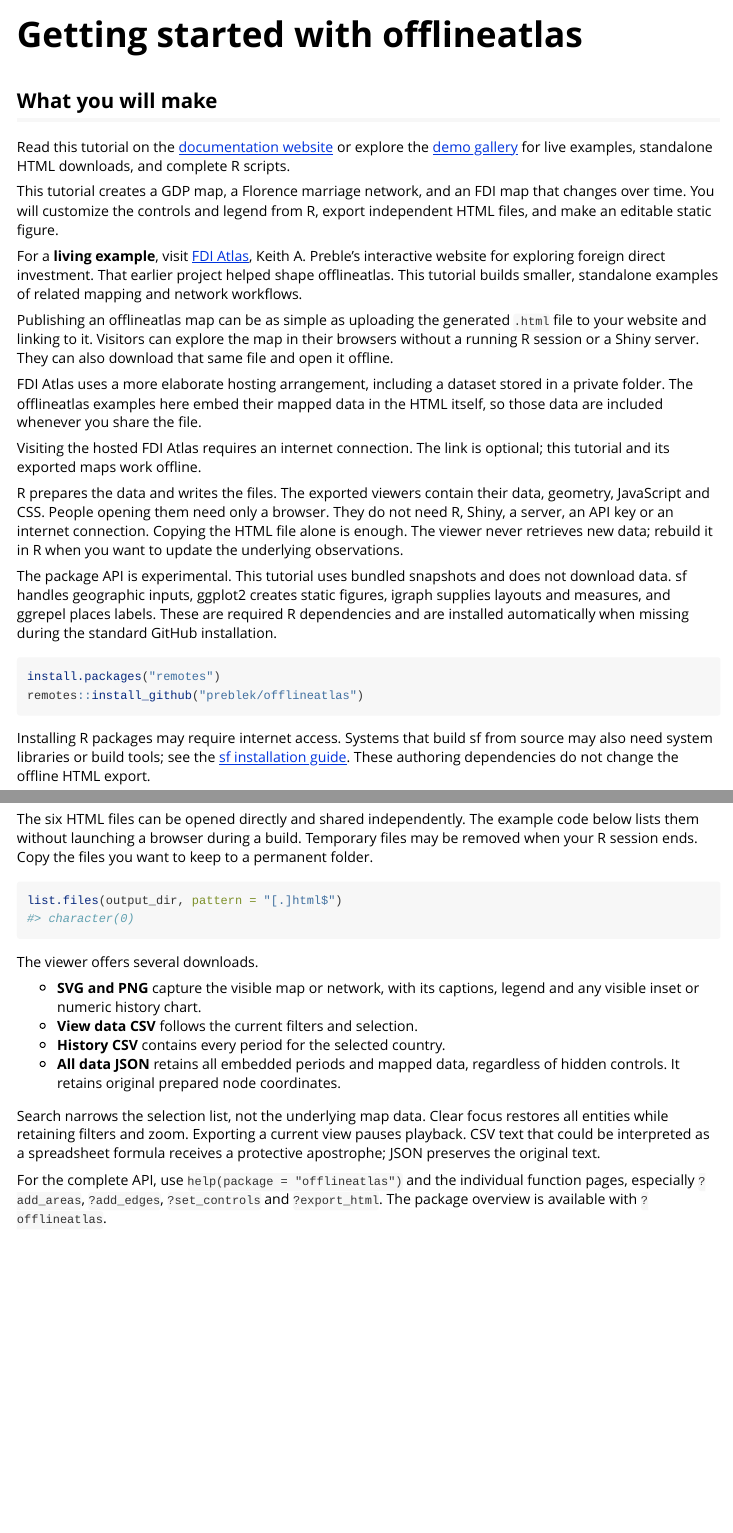
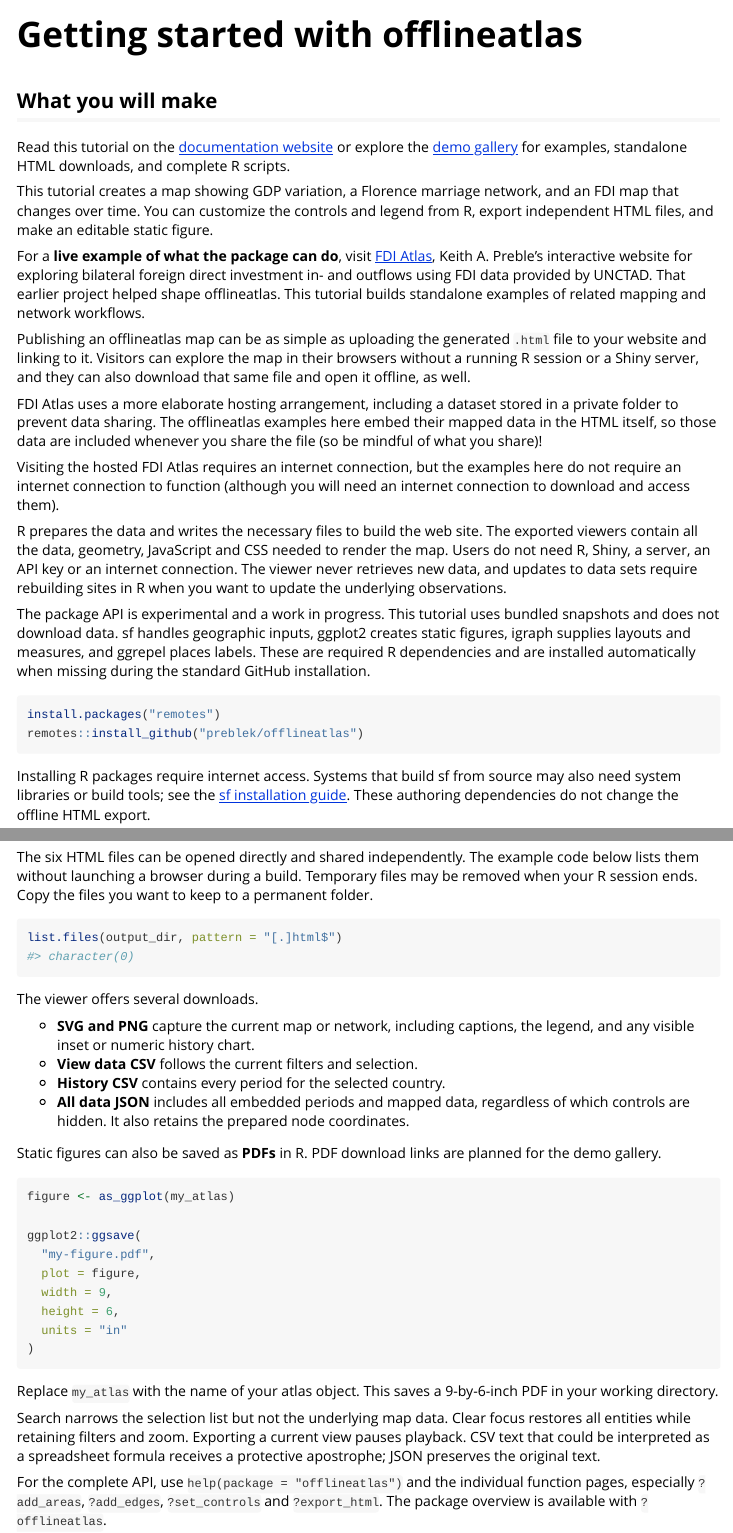
Before and after one commit to preblek/offlineatlas, an R Markdown document (vignettes/getting-started.Rmd): the page in a window 1100 px wide, from its top, and a second part further down, joined at a grey line. Rendered offline with R 4.5, knitr and Pandoc, with nearby package versions; some code elsewhere in the file could not run offline.

Commit message:
Revise getting-started tutorial for clarity and detail
Updated tutorial content for clarity and accuracy, including descriptions of examples, package functionality, and data handling. Enhanced explanations of installation requirements and output options.

````diff
--- a/vignettes/getting-started.Rmd
+++ b/vignettes/getting-started.Rmd
@@ -31,36 +31,33 @@ library(offlineatlas)
 
 Read this tutorial on the [documentation website](https://preblek.github.io/offlineatlas/articles/getting-started.html)
 or explore the [demo gallery](https://preblek.github.io/offlineatlas/articles/demo-gallery.html)
-for live examples, standalone HTML downloads, and complete R scripts.
+for examples, standalone HTML downloads, and complete R scripts.
 
-This tutorial creates a GDP map, a Florence marriage network, and an FDI
-map that changes over time. You will customize the controls and legend from
+This tutorial creates a map showing GDP variation, a Florence marriage network, and an FDI
+map that changes over time. You can customize the controls and legend from
 R, export independent HTML files, and make an editable static figure.
 
-For a **living example**, visit [FDI Atlas](https://fdiatlas.engagedthinking.com/),
-Keith A. Preble's interactive website for exploring foreign direct investment.
-That earlier project helped shape offlineatlas. This tutorial builds smaller,
-standalone examples of related mapping and network workflows.
+For a **live example of what the package can do**, visit [FDI Atlas](https://fdiatlas.engagedthinking.com/),
+Keith A. Preble's interactive website for exploring bilateral foreign direct investment in- and outflows using FDI data provided by UNCTAD.
+That earlier project helped shape offlineatlas. This tutorial builds standalone examples of related mapping and network workflows.
 
 Publishing an offlineatlas map can be as simple as uploading the generated
 `.html` file to your website and linking to it. Visitors can explore the map
-in their browsers without a running R session or a Shiny server. They can
-also download that same file and open it offline.
+in their browsers without a running R session or a Shiny server, and they can
+also download that same file and open it offline, as well.
 
 FDI Atlas uses a more elaborate hosting arrangement, including a dataset
-stored in a private folder. The offlineatlas examples here embed their mapped
-data in the HTML itself, so those data are included whenever you share the file.
+stored in a private folder to prevent data sharing. The offlineatlas examples here embed their mapped
+data in the HTML itself, so those data are included whenever you share the file (so be mindful of what you share)!
 
-Visiting the hosted FDI Atlas requires an internet connection. The link is
-optional; this tutorial and its exported maps work offline.
+Visiting the hosted FDI Atlas requires an internet connection, but the examples here do not require an internet connection to function (although
+you will need an internet connection to download and access them).
 
-R prepares the data and writes the files. The exported viewers contain their
-data, geometry, JavaScript and CSS. People opening them need only a browser.
-They do not need R, Shiny, a server, an API key or an internet connection.
-Copying the HTML file alone is enough. The viewer never retrieves new data;
-rebuild it in R when you want to update the underlying observations.
+R prepares the data and writes the necessary files to build the web site. The exported viewers contain all the
+data, geometry, JavaScript and CSS needed to render the map. Users do not need R, Shiny, a server, an API key or an internet connection.
+The viewer never retrieves new data, and updates to data sets require rebuilding sites in R when you want to update the underlying observations.
 
-The package API is experimental. This tutorial uses bundled snapshots and
+The package API is experimental and a work in progress. This tutorial uses bundled snapshots and
 does not download data. sf handles geographic inputs, ggplot2 creates
 static figures, igraph supplies layouts and measures, and ggrepel places labels.
 These are required R dependencies and are installed automatically
@@ -71,10 +68,8 @@ install.packages("remotes")
 remotes::install_github("preblek/offlineatlas")
 ```
 
-Installing R packages may require internet access. Systems that build sf from
-source may also need system libraries or build tools; see the
-[sf installation guide](https://r-spatial.github.io/sf/#installing).
-These authoring dependencies do not change the offline HTML export.
+Installing R packages require internet access. Systems that build sf from source may also need system libraries or build tools; see the
+[sf installation guide](https://r-spatial.github.io/sf/#installing). These authoring dependencies do not change the offline HTML export.
 
 ```{r libraries}
 library(offlineatlas)
@@ -585,14 +587,33 @@ list.files(output_dir, pattern = "[.]html$")
 
 The viewer offers several downloads.
 
-- **SVG and PNG** capture the visible map or network, with its captions,
-  legend and any visible inset or numeric history chart.
+- **SVG and PNG** capture the current map or network, including captions,
+  the legend, and any visible inset or numeric history chart.
 - **View data CSV** follows the current filters and selection.
 - **History CSV** contains every period for the selected country.
-- **All data JSON** retains all embedded periods and mapped data, regardless
-  of hidden controls. It retains original prepared node coordinates.
+- **All data JSON** includes all embedded periods and mapped data,
+  regardless of which controls are hidden. It also retains the prepared
+  node coordinates.
 
-Search narrows the selection list, not the underlying map data. Clear focus
+Static figures can also be saved as **PDFs** in R. PDF download links are
+planned for the demo gallery.
+
+```r
+figure <- as_ggplot(my_atlas)
+
+ggplot2::ggsave(
+  "my-figure.pdf",
+  plot = figure,
+  width = 9,
+  height = 6,
+  units = "in"
+)
+```
+
+Replace `my_atlas` with the name of your atlas object. This saves a
+9-by-6-inch PDF in your working directory.
+
+Search narrows the selection list but not the underlying map data. Clear focus
 restores all entities while retaining filters and zoom. Exporting a current
 view pauses playback. CSV text that could be interpreted as a spreadsheet
 formula receives a protective apostrophe; JSON preserves the original text.
````
Also changed, not shown: vignettes/getting-started.Rmd (27 more changed lines).
